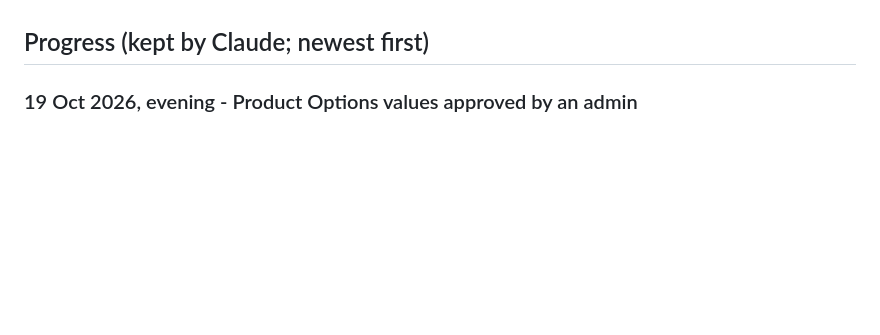
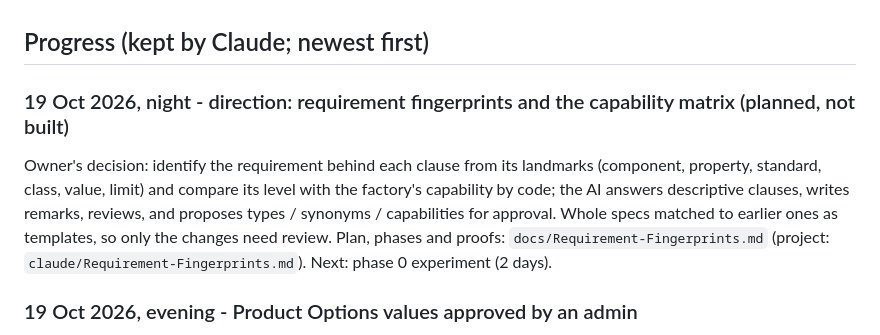
Before and after one commit to niyaz8951/Thinkneering, a Markdown page: AI-Roadmap.md, the part around the change. GitHub-like rendering; blank space fills up the shorter version.

```diff
--- a/AI-Roadmap.md
+++ b/AI-Roadmap.md
@@ -59,6 +59,9 @@ Duplicate and junk clause detection by vector distance, Part / topic suggestions
 - When the company agrees to a stronger model for drafting, route only `draft.ts` through AI Gateway to it; search, extraction and chat can stay on Workers AI.
 
 ## Progress (kept by Claude; newest first)
+
+### 19 Oct 2026, night - direction: requirement fingerprints and the capability matrix (planned, not built)
+Owner's decision: identify the requirement behind each clause from its landmarks (component, property, standard, class, value, limit) and compare its level with the factory's capability by code; the AI answers descriptive clauses, writes remarks, reviews, and proposes types / synonyms / capabilities for approval. Whole specs matched to earlier ones as templates, so only the changes need review. Plan, phases and proofs: `docs/Requirement-Fingerprints.md` (project: `claude/Requirement-Fingerprints.md`). Next: phase 0 experiment (2 days).
 
 ### 19 Oct 2026, evening - Product Options values approved by an admin
 The AI reads only approved Product Options values (`evidence.ts`: `approved = 1`), so a wrong datasheet cannot teach it a false option.
```
Also changed, not shown: Migration-Status.md (+1 -0 lines), docs/Requirement-Fingerprints.md (added, +99 -0 lines).
